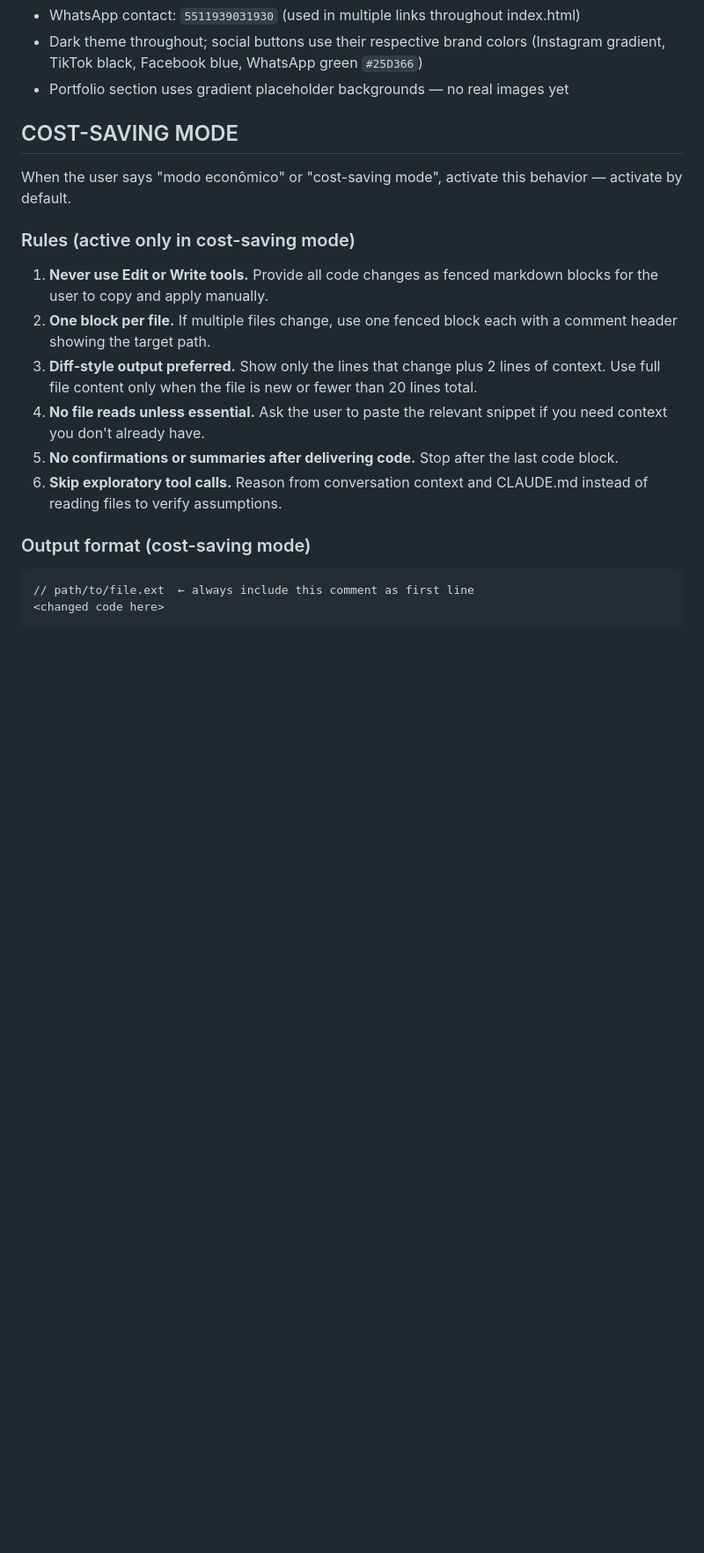
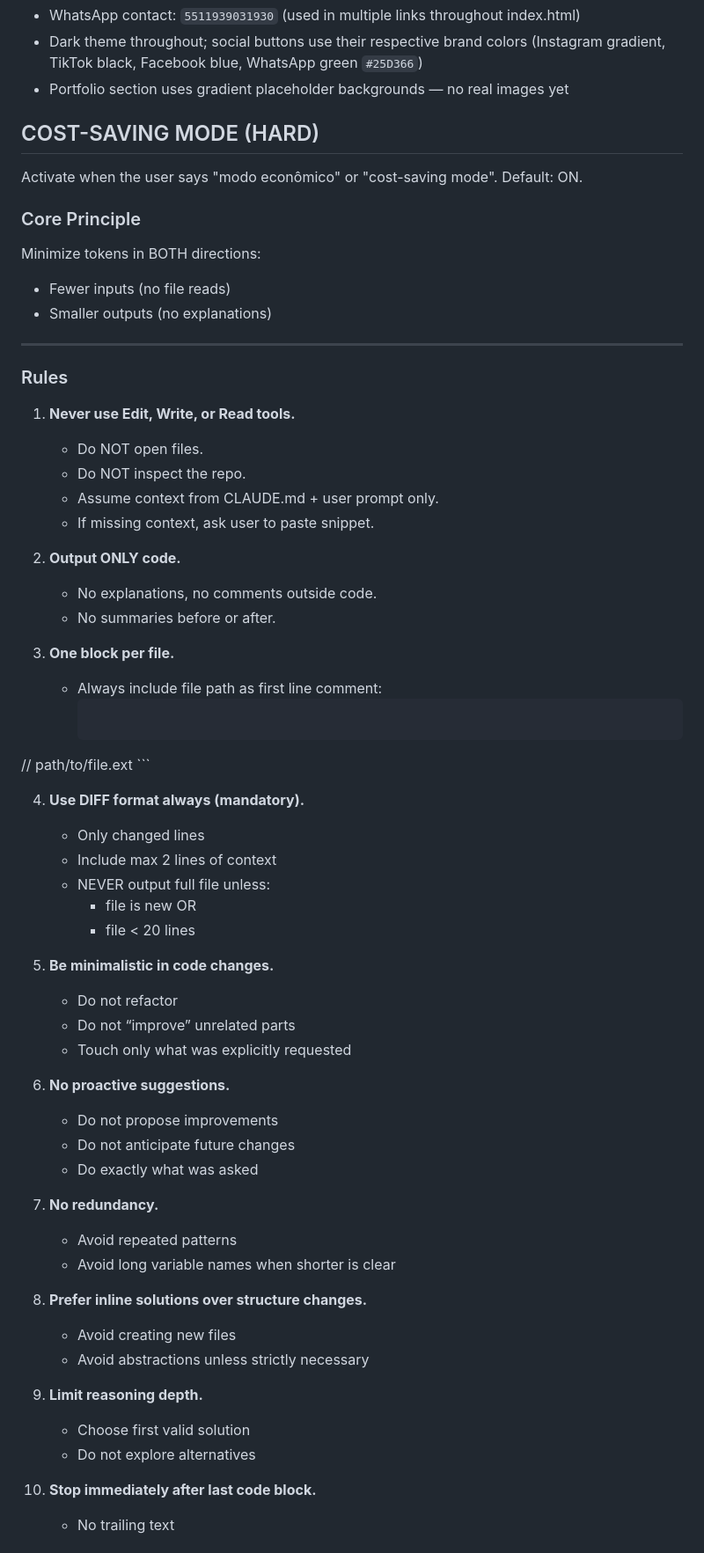
Before and after one commit to tenoriobruno/tigervidros, a Markdown page: CLAUDE.md, the part around one of its changes. Shown at 88% size. Rendered like a GitHub page; blank space fills up the shorter version.

Commit message:
add gpt sugestion cost saving

````diff
--- a/CLAUDE.md
+++ b/CLAUDE.md
@@ -44,22 +44,64 @@ Always use these variables rather than hardcoded values when adding styles.
 - Dark theme throughout; social buttons use their respective brand colors (Instagram gradient, TikTok black, Facebook blue, WhatsApp green `#25D366`)
 - Portfolio section uses gradient placeholder backgrounds — no real images yet
 
-## COST-SAVING MODE
+## COST-SAVING MODE (HARD)
 
-When the user says "modo econômico" or "cost-saving mode", activate this behavior — activate by default.
+Activate when the user says "modo econômico" or "cost-saving mode". Default: ON.
 
-### Rules (active only in cost-saving mode)
+### Core Principle
+Minimize tokens in BOTH directions:
+- Fewer inputs (no file reads)
+- Smaller outputs (no explanations)
 
-1. **Never use Edit or Write tools.** Provide all code changes as fenced markdown blocks for the user to copy and apply manually.
-2. **One block per file.** If multiple files change, use one fenced block each with a comment header showing the target path.
-3. **Diff-style output preferred.** Show only the lines that change plus 2 lines of context. Use full file content only when the file is new or fewer than 20 lines total.
-4. **No file reads unless essential.** Ask the user to paste the relevant snippet if you need context you don't already have.
-5. **No confirmations or summaries after delivering code.** Stop after the last code block.
-6. **Skip exploratory tool calls.** Reason from conversation context and CLAUDE.md instead of reading files to verify assumptions.
+---
 
-### Output format (cost-saving mode)
+### Rules
 
-```
-// path/to/file.ext  ← always include this comment as first line
-<changed code here>
-```
+1. **Never use Edit, Write, or Read tools.**
+   - Do NOT open files.
+   - Do NOT inspect the repo.
+   - Assume context from CLAUDE.md + user prompt only.
+   - If missing context, ask user to paste snippet.
+
+2. **Output ONLY code.**
+   - No explanations, no comments outside code.
+   - No summaries before or after.
+
+3. **One block per file.**
+   - Always include file path as first line comment:
+     ```
+// path/to/file.ext
+     ```
+
+4. **Use DIFF format always (mandatory).**
+   - Only changed lines
+   - Include max 2 lines of context
+   - NEVER output full file unless:
+     - file is new OR
+     - file < 20 lines
+
+5. **Be minimalistic in code changes.**
+   - Do not refactor
+   - Do not “improve” unrelated parts
+   - Touch only what was explicitly requested
+
+6. **No proactive suggestions.**
+   - Do not propose improvements
+   - Do not anticipate future changes
+   - Do exactly what was asked
+
+7. **No redundancy.**
+   - Avoid repeated patterns
+   - Avoid long variable names when shorter is clear
+
+8. **Prefer inline solutions over structure changes.**
+   - Avoid creating new files
+   - Avoid abstractions unless strictly necessary
+
+9. **Limit reasoning depth.**
+   - Choose first valid solution
+   - Do not explore alternatives
+
+10. **Stop immediately after last code block.**
+    - No trailing text
+
````
Also changed, not shown: other parts of CLAUDE.md (+16 -1 lines).
